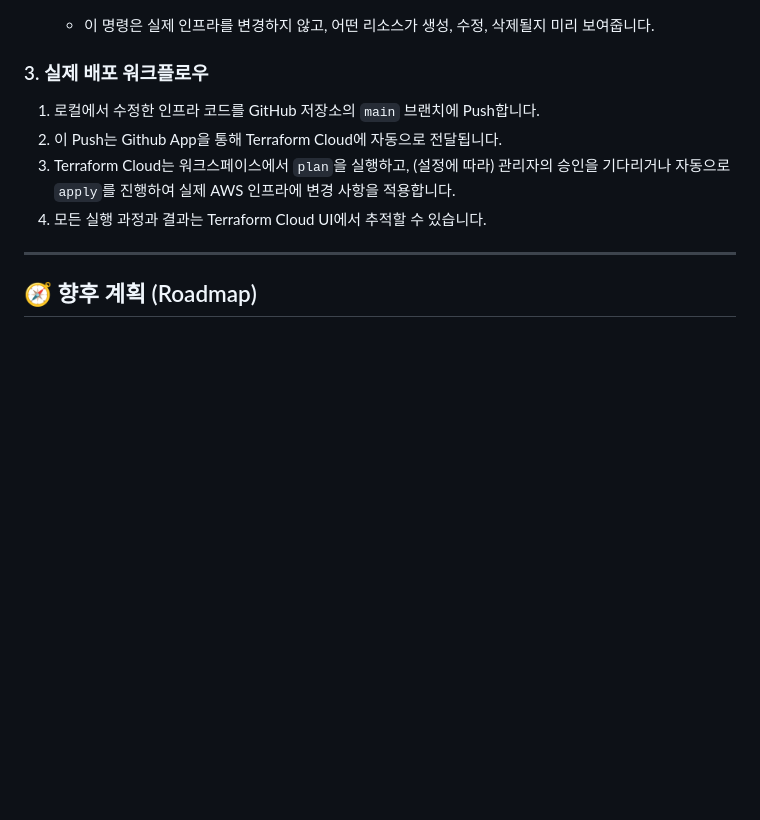
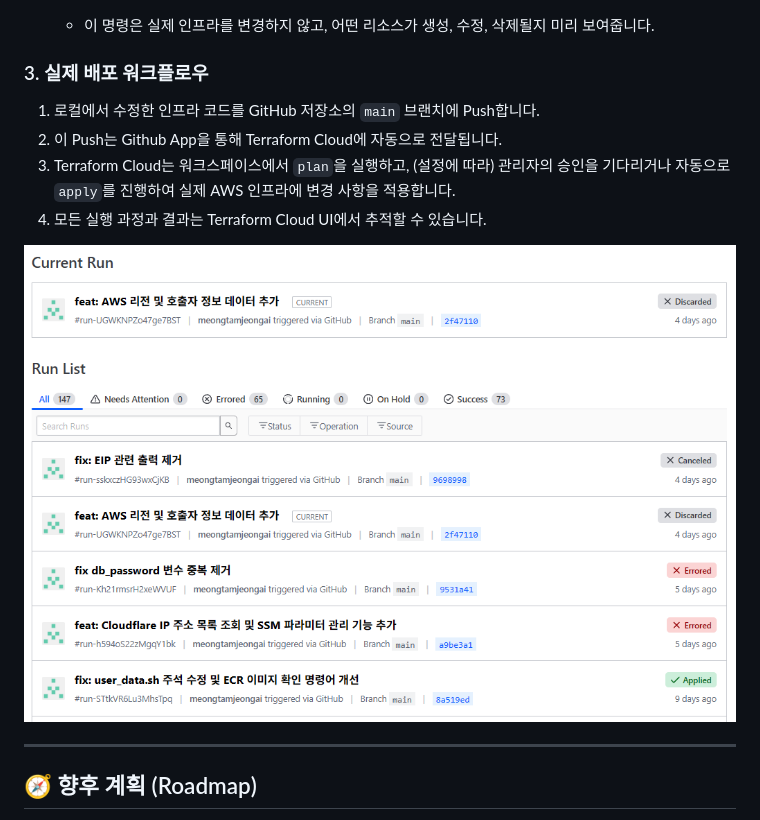
Before and after one commit to meongtamjeongai/meongtamjeongai, a Markdown page: README.md, the part around the change. Drawn GitHub-style; blank space fills up the shorter version.

Commit message:
feat: Terraform Cloud UI 이미지 추가

```diff
--- a/README.md
+++ b/README.md
@@ -202,6 +202,8 @@ terraform-aws-fastapi-infra/
 3.  Terraform Cloud는 워크스페이스에서 `plan`을 실행하고, (설정에 따라) 관리자의 승인을 기다리거나 자동으로 `apply`를 진행하여 실제 AWS 인프라에 변경 사항을 적용합니다.
 4.  모든 실행 과정과 결과는 Terraform Cloud UI에서 추적할 수 있습니다.
 
+![Terraform Cloud UI](assets/slide4-4.png)
+
 ---
 
 ## 🧭 향후 계획 (Roadmap)
```
